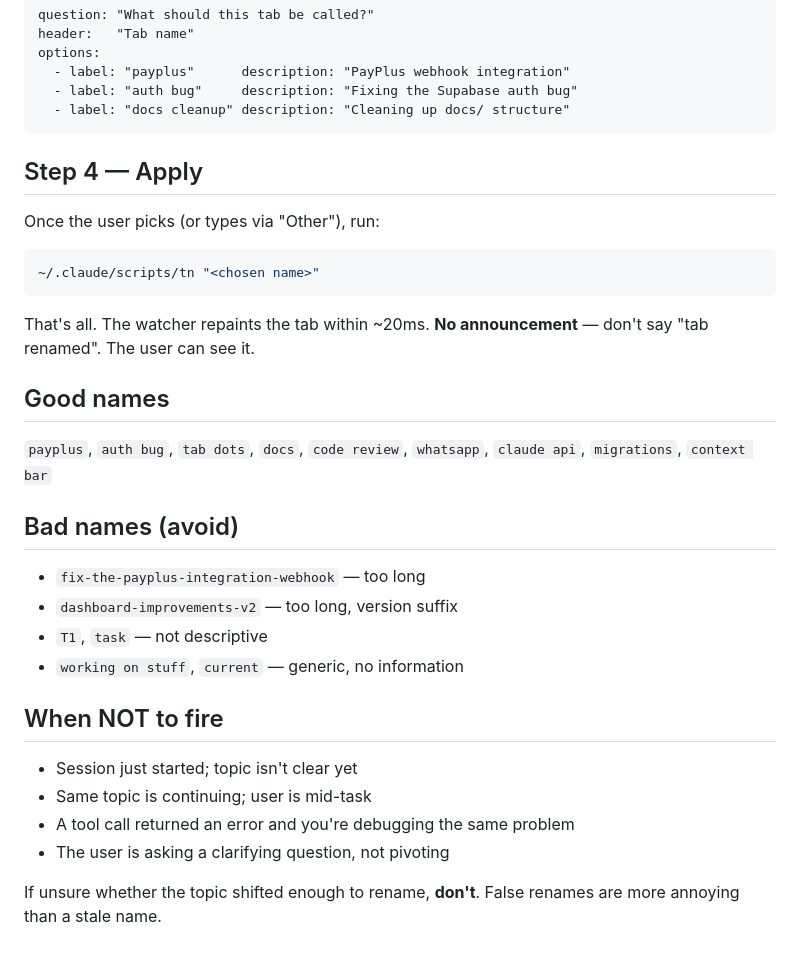
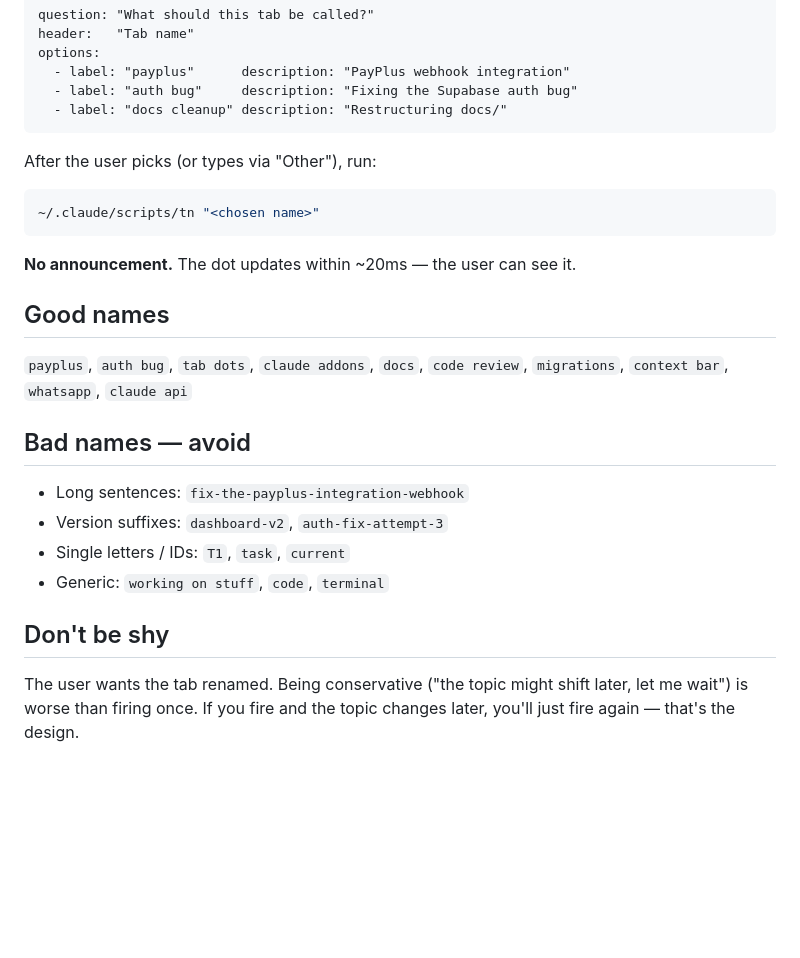
Before and after one commit to yedidya-buildfy/claude-addons, a Markdown page: tab-status/skill-tab-name/SKILL.md, the part around one of its changes. GitHub-like rendering; blank space fills up the shorter version.

````diff
--- a/tab-status/skill-tab-name/SKILL.md
+++ b/tab-status/skill-tab-name/SKILL.md
@@ -46,35 +58,28 @@ header:   "Tab name"
 options:
   - label: "payplus"      description: "PayPlus webhook integration"
   - label: "auth bug"     description: "Fixing the Supabase auth bug"
-  - label: "docs cleanup" description: "Cleaning up docs/ structure"
+  - label: "docs cleanup" description: "Restructuring docs/"
 ```
 
-## Step 4 — Apply
-
-Once the user picks (or types via "Other"), run:
+After the user picks (or types via "Other"), run:
 
 ```bash
 ~/.claude/scripts/tn "<chosen name>"
 ```
 
-That's all. The watcher repaints the tab within ~20ms. **No announcement** — don't say "tab renamed". The user can see it.
+**No announcement.** The dot updates within ~20ms — the user can see it.
 
 ## Good names
 
-`payplus`, `auth bug`, `tab dots`, `docs`, `code review`, `whatsapp`, `claude api`, `migrations`, `context bar`
+`payplus`, `auth bug`, `tab dots`, `claude addons`, `docs`, `code review`, `migrations`, `context bar`, `whatsapp`, `claude api`
 
-## Bad names (avoid)
+## Bad names — avoid
 
-- `fix-the-payplus-integration-webhook` — too long
-- `dashboard-improvements-v2` — too long, version suffix
-- `T1`, `task` — not descriptive
-- `working on stuff`, `current` — generic, no information
+- Long sentences: `fix-the-payplus-integration-webhook`
+- Version suffixes: `dashboard-v2`, `auth-fix-attempt-3`
+- Single letters / IDs: `T1`, `task`, `current`
+- Generic: `working on stuff`, `code`, `terminal`
 
-## When NOT to fire
+## Don't be shy
 
-- Session just started; topic isn't clear yet
-- Same topic is continuing; user is mid-task
-- A tool call returned an error and you're debugging the same problem
-- The user is asking a clarifying question, not pivoting
-
-If unsure whether the topic shifted enough to rename, **don't**. False renames are more annoying than a stale name.
+The user wants the tab renamed. Being conservative ("the topic might shift later, let me wait") is worse than firing once. If you fire and the topic changes later, you'll just fire again — that's the design.
````
Also changed, not shown: other parts of tab-status/skill-tab-name/SKILL.md (+30 -18 lines).
